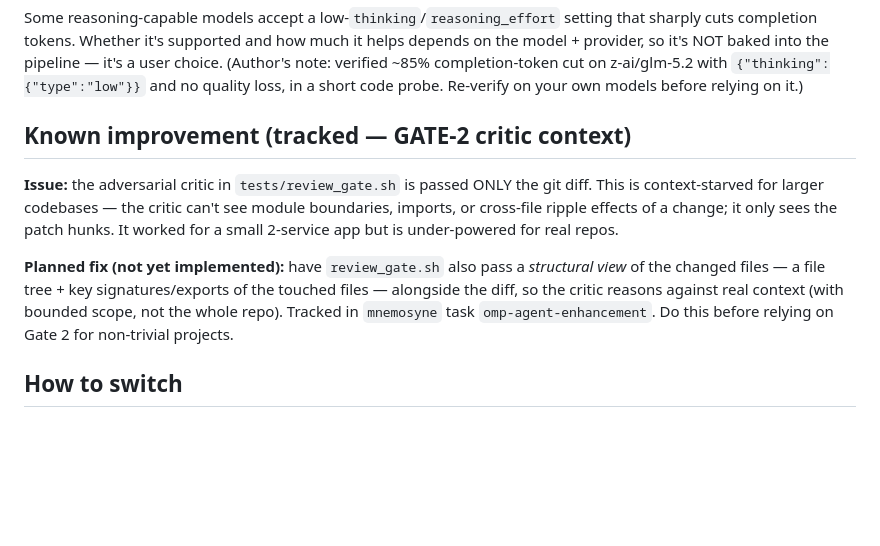
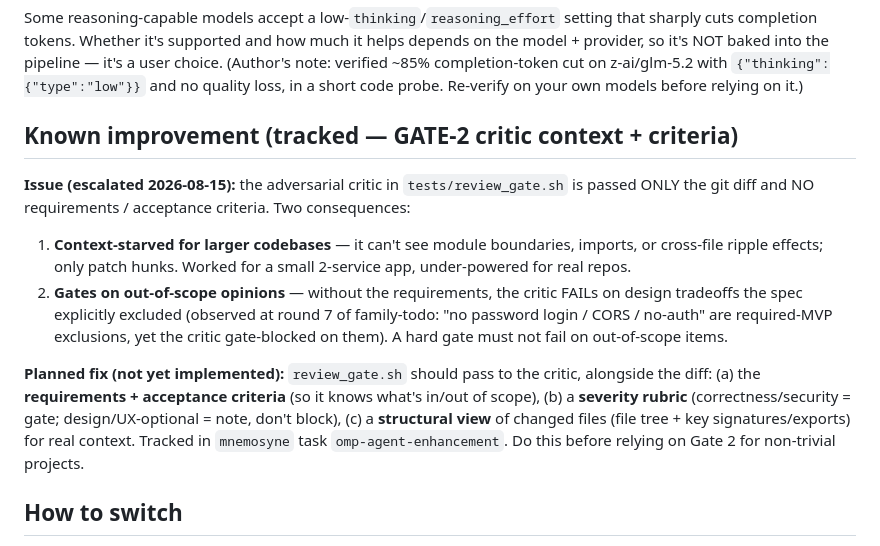
Before and after one commit to kaianuar/omp-agent, a Markdown page: CONFIG.md, the part around the change. GitHub-like rendering; blank space fills up the shorter version.

Commit message:
docs: escalate GATE-2 critic improvement — needs requirements + acceptance criteria + severity rubric (was gate-blocking on out-of-scope MVP tradeoffs at round 7)

```diff
--- a/CONFIG.md
+++ b/CONFIG.md
@@ -61,16 +61,20 @@ on the model + provider, so it's NOT baked into the pipeline — it's a user cho
 `{"thinking":{"type":"low"}}` and no quality loss, in a short code probe. Re-verify on
 your own models before relying on it.)
 
-## Known improvement (tracked — GATE-2 critic context)
-**Issue:** the adversarial critic in `tests/review_gate.sh` is passed ONLY the git diff. This is
-context-starved for larger codebases — the critic can't see module boundaries, imports, or
-cross-file ripple effects of a change; it only sees the patch hunks. It worked for a small
-2-service app but is under-powered for real repos.
+## Known improvement (tracked — GATE-2 critic context + criteria)
+**Issue (escalated 2026-08-15):** the adversarial critic in `tests/review_gate.sh` is passed ONLY the git diff
+and NO requirements / acceptance criteria. Two consequences:
+1. **Context-starved for larger codebases** — it can't see module boundaries, imports, or cross-file ripple
+   effects; only patch hunks. Worked for a small 2-service app, under-powered for real repos.
+2. **Gates on out-of-scope opinions** — without the requirements, the critic FAILs on design tradeoffs the spec
+   explicitly excluded (observed at round 7 of family-todo: "no password login / CORS / no-auth" are required-MVP
+   exclusions, yet the critic gate-blocked on them). A hard gate must not fail on out-of-scope items.
 
-**Planned fix (not yet implemented):** have `review_gate.sh` also pass a *structural view* of the
-changed files — a file tree + key signatures/exports of the touched files — alongside the diff, so
-the critic reasons against real context (with bounded scope, not the whole repo). Tracked in
-`mnemosyne` task `omp-agent-enhancement`. Do this before relying on Gate 2 for non-trivial projects.
+**Planned fix (not yet implemented):** `review_gate.sh` should pass to the critic, alongside the diff:
+   (a) the **requirements + acceptance criteria** (so it knows what's in/out of scope),
+   (b) a **severity rubric** (correctness/security = gate; design/UX-optional = note, don't block),
+   (c) a **structural view** of changed files (file tree + key signatures/exports) for real context.
+Tracked in `mnemosyne` task `omp-agent-enhancement`. Do this before relying on Gate 2 for non-trivial projects.
 
 ## How to switch
 - Critic: CRITIC_MODEL env or tests/review_gate.sh default.
```
